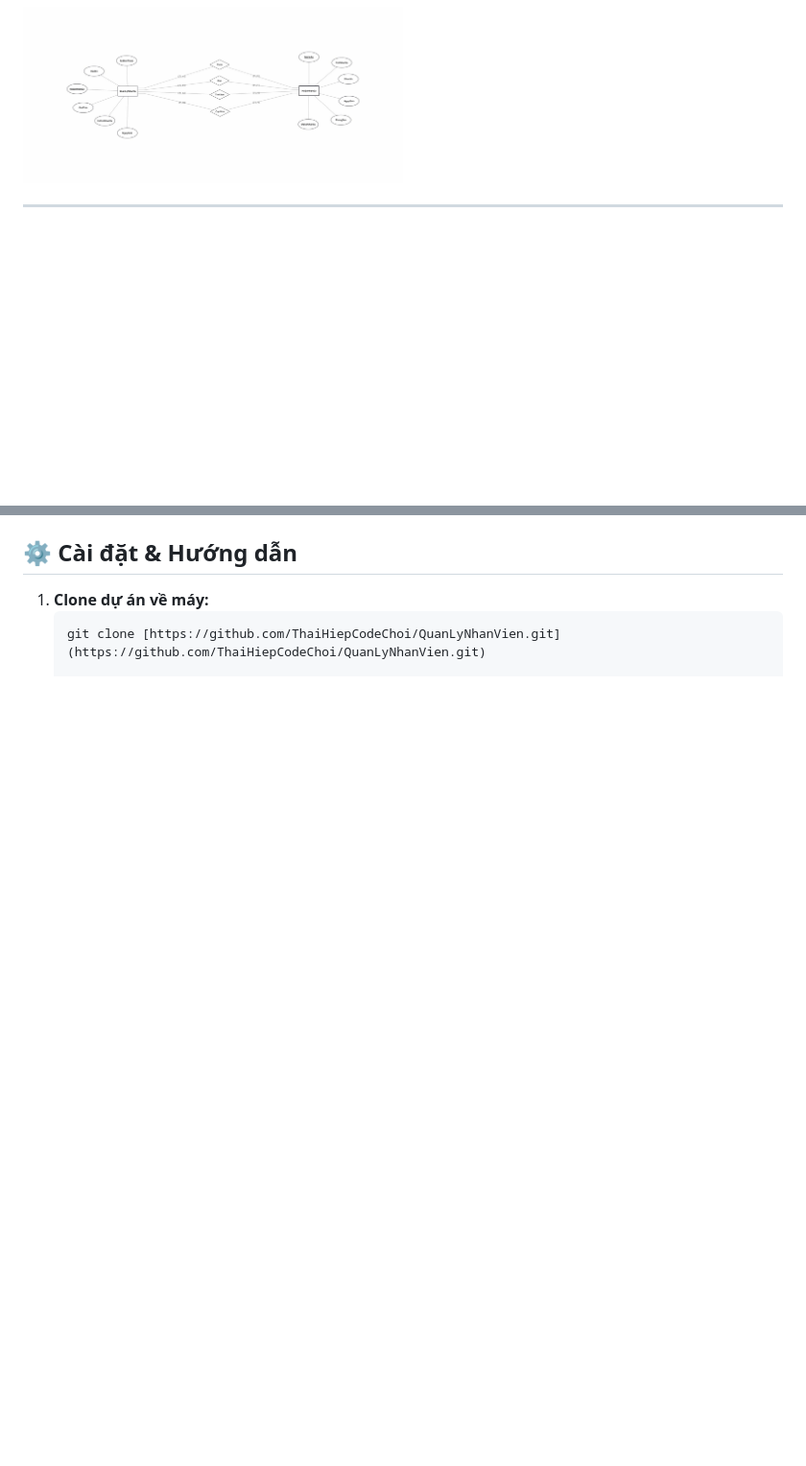
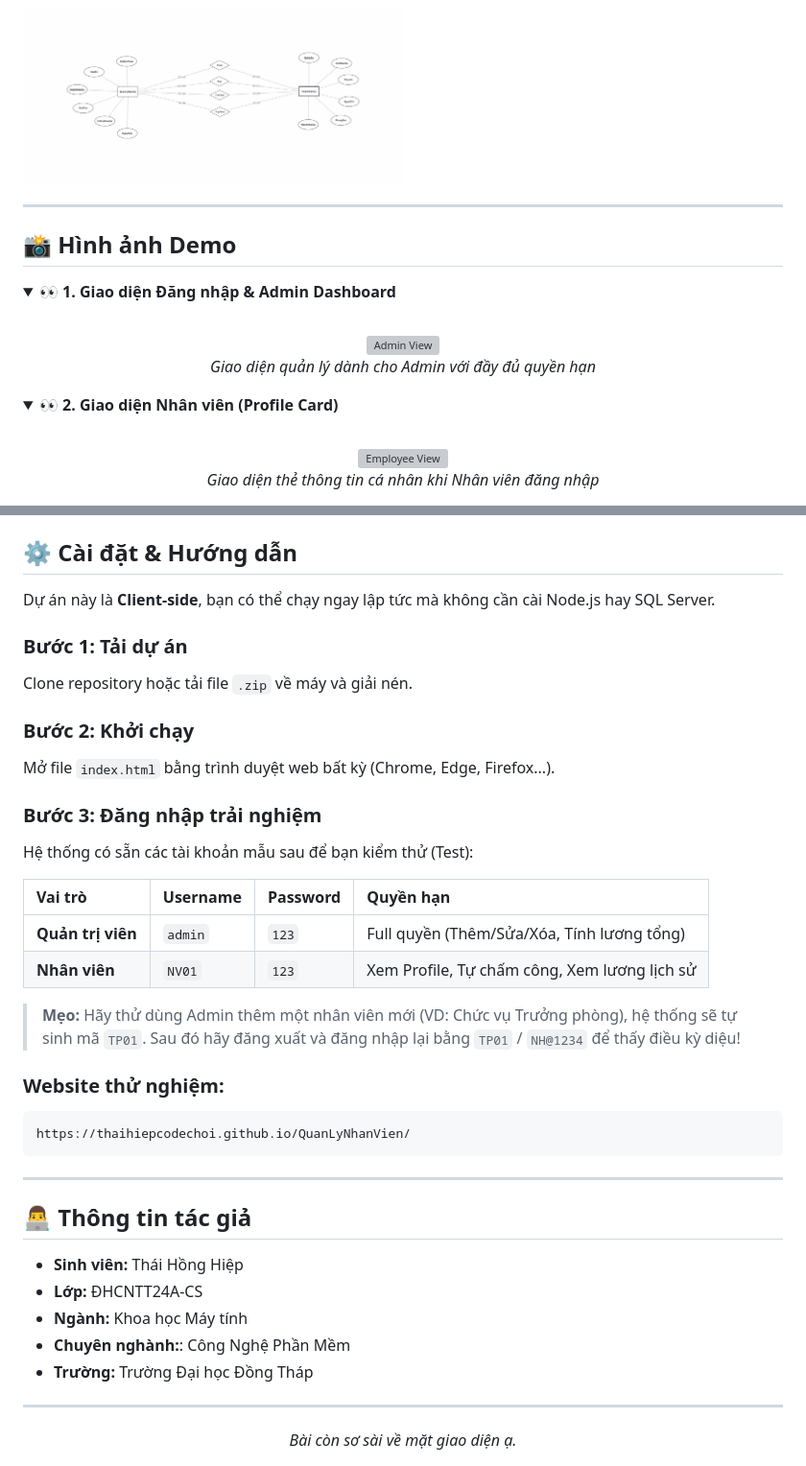
Before and after one commit to ThaiHiepCodeChoi/QuanLyNhanVien, a Markdown page: README.md, 2 parts joined by grey strips. Shown at 96% size. Drawn GitHub-style; folded sections open; blank space fills up the shorter version; grey boxes are pictures that could not be loaded.

````diff
--- a/README.md
+++ b/README.md
@@ -106,3 +124,23 @@ Hệ thống phân chia quyền hạn rõ ràng theo bảng sau:
 
 ---
 
+## 📸 Hình ảnh Demo
+
+<details>
+<summary><b>👀 1. Giao diện Đăng nhập & Admin Dashboard</b></summary>
+<br>
+<div align="center">
+  <img src="https://via.placeholder.com/800x400?text=Admin+Dashboard:+Danh+Sach+Nhan+Vien" alt="Admin View" width="100%">
+  <p><i>Giao diện quản lý dành cho Admin với đầy đủ quyền hạn</i></p>
+</div>
+</details>
+
+<details>
+<summary><b>👀 2. Giao diện Nhân viên (Profile Card)</b></summary>
+<br>
+<div align="center">
+  <img src="https://via.placeholder.com/800x400?text=Employee+View:+Profile+Card" alt="Employee View" width="100%">
+  <p><i>Giao diện thẻ thông tin cá nhân khi Nhân viên đăng nhập</i></p>
+</div>
+</details>
+
@@ -109,5 +157,37 @@ Hệ thống phân chia quyền hạn rõ ràng theo bảng sau:
 ## ⚙️ Cài đặt & Hướng dẫn
+Dự án này là **Client-side**, bạn có thể chạy ngay lập tức mà không cần cài Node.js hay SQL Server.
 
-1. **Clone dự án về máy:**
+### Bước 1: Tải dự án
+Clone repository hoặc tải file `.zip` về máy và giải nén.
+
+### Bước 2: Khởi chạy
+Mở file `index.html` bằng trình duyệt web bất kỳ (Chrome, Edge, Firefox...).
+
+### Bước 3: Đăng nhập trải nghiệm
+Hệ thống có sẵn các tài khoản mẫu sau để bạn kiểm thử (Test):
+
+| Vai trò | Username | Password | Quyền hạn |
+| :--- | :--- | :--- | :--- |
+| **Quản trị viên** | `admin` | `123` | Full quyền (Thêm/Sửa/Xóa, Tính lương tổng) |
+| **Nhân viên** | `NV01` | `123` | Xem Profile, Tự chấm công, Xem lương lịch sử |
+
+> **Mẹo:** Hãy thử dùng Admin thêm một nhân viên mới (VD: Chức vụ Trưởng phòng), hệ thống sẽ tự sinh mã `TP01`. Sau đó hãy đăng xuất và đăng nhập lại bằng `TP01` / `NH@1234` để thấy điều kỳ diệu!
+
+ ### Website thử nghiệm:
    ```bash
-   git clone [https://github.com/ThaiHiepCodeChoi/QuanLyNhanVien.git](https://github.com/ThaiHiepCodeChoi/QuanLyNhanVien.git)
+  https://thaihiepcodechoi.github.io/QuanLyNhanVien/
+   ```
+---
+
+## 👨‍💻 Thông tin tác giả
+
+* **Sinh viên:** Thái Hồng Hiệp
+* **Lớp:** ĐHCNTT24A-CS
+* **Ngành:** Khoa học Máy tính
+* **Chuyên nghành:**: Công Nghệ Phần Mềm
+* **Trường:** Trường Đại học Đồng Tháp
+
+---
+<div align="center">
+  <i>Bài còn sơ sài về mặt giao diện ạ.</i>
+</div>
````
Also changed, not shown: other parts of README.md (+28 -0 lines).
